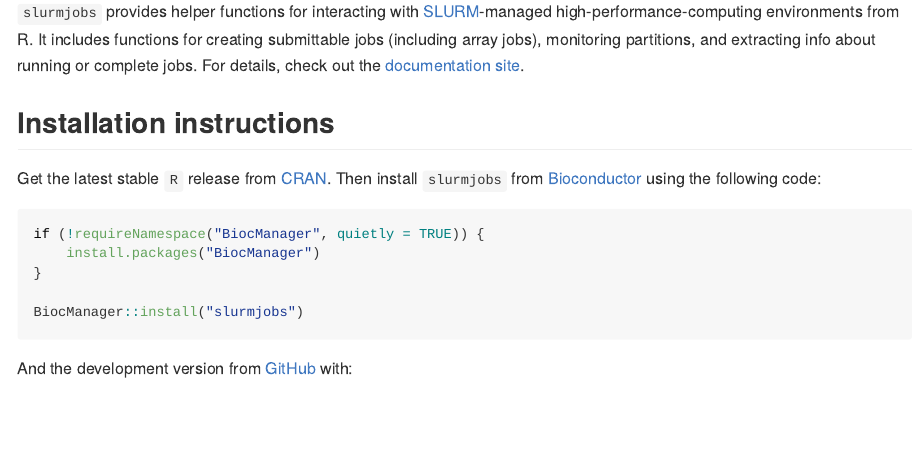
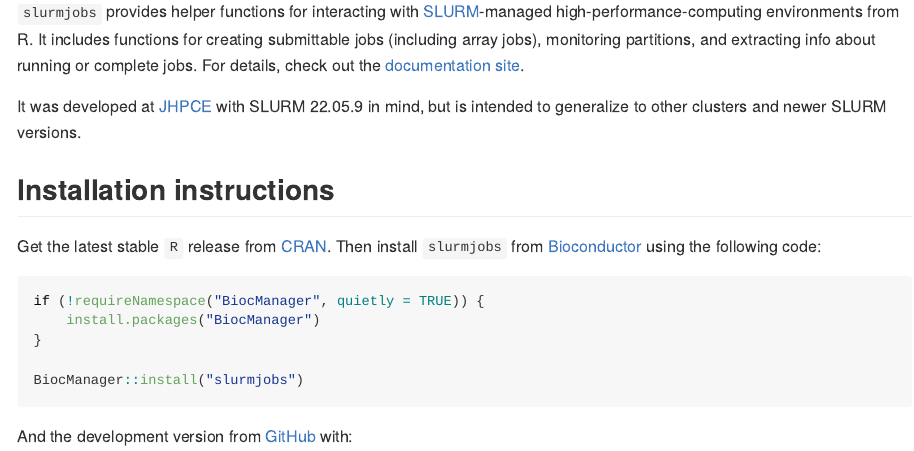
Before and after one commit to LieberInstitute/slurmjobs, an R Markdown document (README.Rmd): the page in a window 1100 px wide, from 180 px down. The pictures show the output file README.md that the author committed with the source, drawn offline in the style of GitHub; badge pictures from the web are left out.

Commit message:
Add a note about SLURM version and JHPCE

```diff
--- a/README.Rmd
+++ b/README.Rmd
@@ -31,6 +31,8 @@
 <!-- badges: end -->
 
 `slurmjobs` provides helper functions for interacting with [SLURM](https://slurm.schedmd.com/)-managed high-performance-computing environments from R. It includes functions for creating submittable jobs (including array jobs), monitoring partitions, and extracting info about running or complete jobs. For details, check out the [documentation site](http://research.libd.org/slurmjobs/).
+
+It was developed at [JHPCE](https://jhpce.jhu.edu/) with SLURM 22.05.9 in mind, but is intended to generalize to other clusters and newer SLURM versions.
 
 ## Installation instructions
 
```
Also changed, not shown: README.md.
